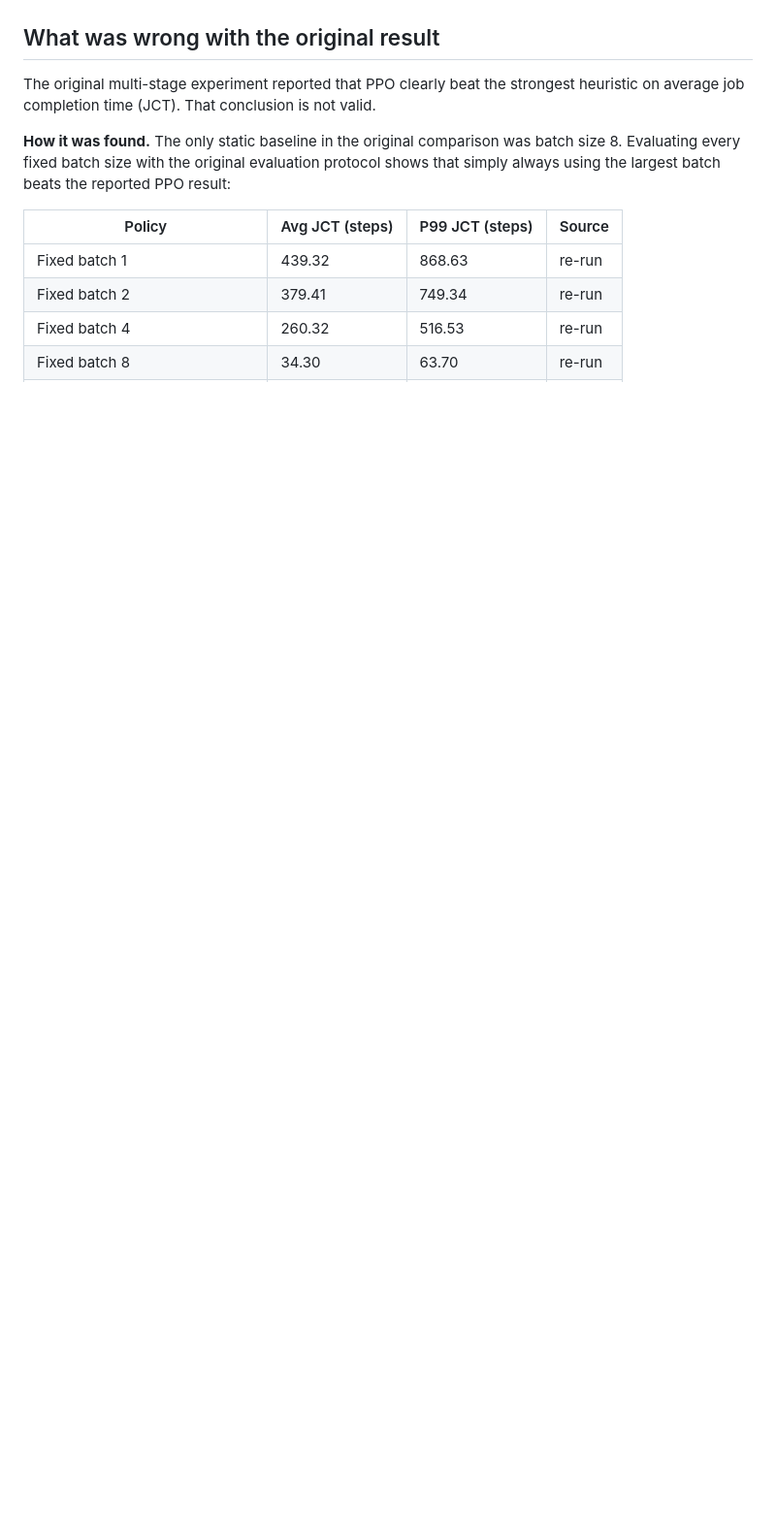
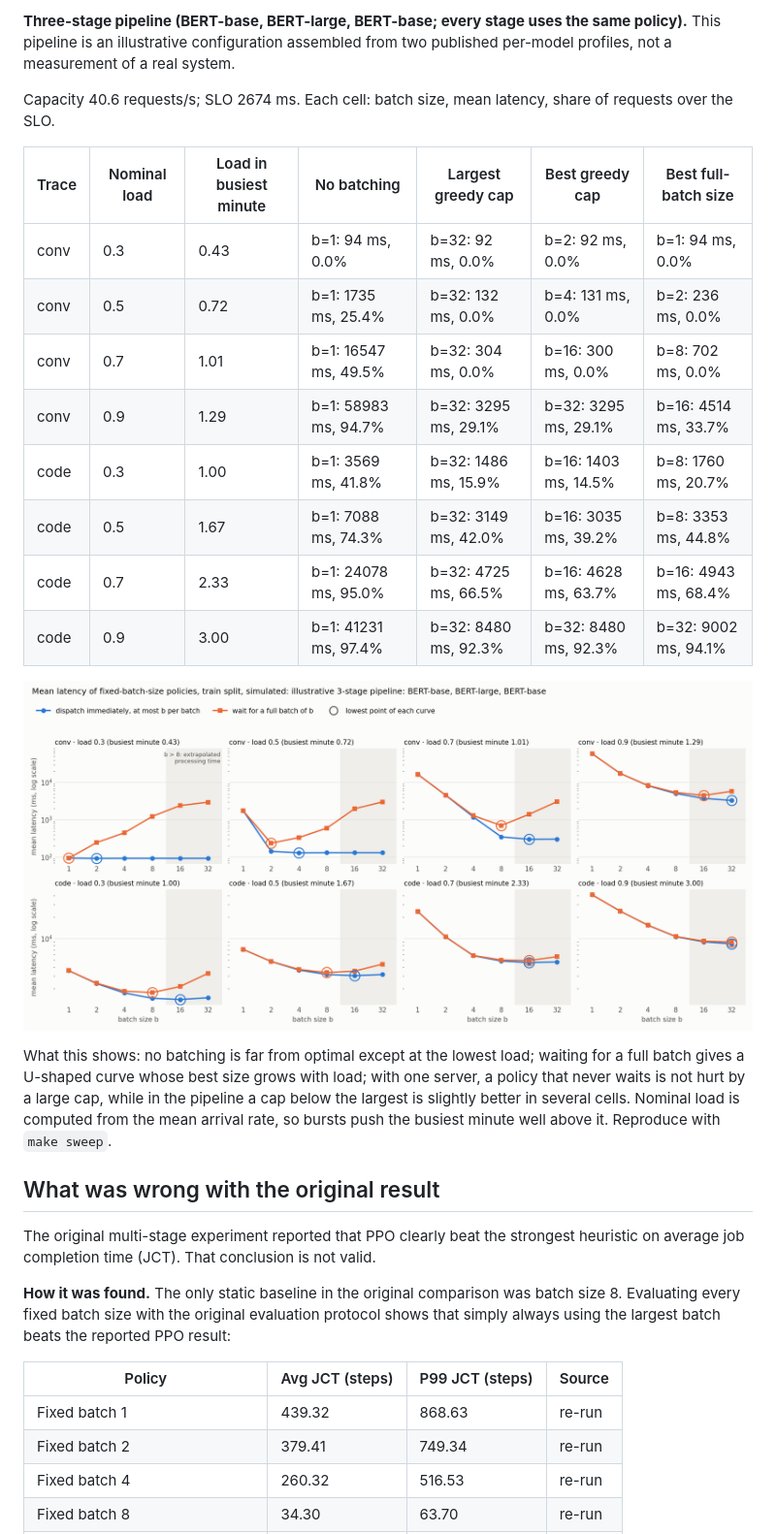
Before and after one commit to jeffrey000111/rl-adaptive-batching, a Markdown page: README.md, the part around one of its changes. Shown at 97% size. GitHub-like rendering; pictures changed too: results/fixed_batch_sweep/latency_vs_batch_pipeline.png (added); blank space fills up the shorter version.

```diff
--- a/README.md
+++ b/README.md
@@ -56,3 +58,30 @@ Reproduce with `make sweep`.
+**Three-stage pipeline (BERT-base, BERT-large, BERT-base; every stage uses
+the same policy).** This pipeline is an illustrative configuration assembled
+from two published per-model profiles, not a measurement of a real system.
+
+<!-- BEGIN GENERATED: fixed-batch-sweep-pipeline -->
+Capacity 40.6 requests/s; SLO 2674 ms. Each cell: batch size, mean latency, share of requests over the SLO.
+
+| Trace | Nominal load | Load in busiest minute | No batching | Largest greedy cap | Best greedy cap | Best full-batch size |
+|---|---|---|---|---|---|---|
+| conv | 0.3 | 0.43 | b=1: 94 ms, 0.0% | b=32: 92 ms, 0.0% | b=2: 92 ms, 0.0% | b=1: 94 ms, 0.0% |
+| conv | 0.5 | 0.72 | b=1: 1735 ms, 25.4% | b=32: 132 ms, 0.0% | b=4: 131 ms, 0.0% | b=2: 236 ms, 0.0% |
+| conv | 0.7 | 1.01 | b=1: 16547 ms, 49.5% | b=32: 304 ms, 0.0% | b=16: 300 ms, 0.0% | b=8: 702 ms, 0.0% |
+| conv | 0.9 | 1.29 | b=1: 58983 ms, 94.7% | b=32: 3295 ms, 29.1% | b=32: 3295 ms, 29.1% | b=16: 4514 ms, 33.7% |
+| code | 0.3 | 1.00 | b=1: 3569 ms, 41.8% | b=32: 1486 ms, 15.9% | b=16: 1403 ms, 14.5% | b=8: 1760 ms, 20.7% |
+| code | 0.5 | 1.67 | b=1: 7088 ms, 74.3% | b=32: 3149 ms, 42.0% | b=16: 3035 ms, 39.2% | b=8: 3353 ms, 44.8% |
+| code | 0.7 | 2.33 | b=1: 24078 ms, 95.0% | b=32: 4725 ms, 66.5% | b=16: 4628 ms, 63.7% | b=16: 4943 ms, 68.4% |
+| code | 0.9 | 3.00 | b=1: 41231 ms, 97.4% | b=32: 8480 ms, 92.3% | b=32: 8480 ms, 92.3% | b=32: 9002 ms, 94.1% |
+<!-- END GENERATED: fixed-batch-sweep-pipeline -->
+
+![Pipeline: mean latency against batch size](results/fixed_batch_sweep/latency_vs_batch_pipeline.png)
+
+What this shows: no batching is far from optimal except at the lowest
+load; waiting for a full batch gives a U-shaped curve whose best size grows
+with load; with one server, a policy that never waits is not hurt by a large
+cap, while in the pipeline a cap below the largest is slightly better in
+several cells. Nominal load is computed from the mean arrival rate, so bursts push the
+busiest minute well above it. Reproduce with `make sweep`.
 
 ## What was wrong with the original result
 
```
Also changed, not shown: other parts of README.md (+23 -21 lines), docs/decisions.md (+60 -1 lines), results/fixed_batch_sweep/latency_vs_batch.png (deleted), results/fixed_batch_sweep/latency_vs_batch_single.png (added), 9 other files.
